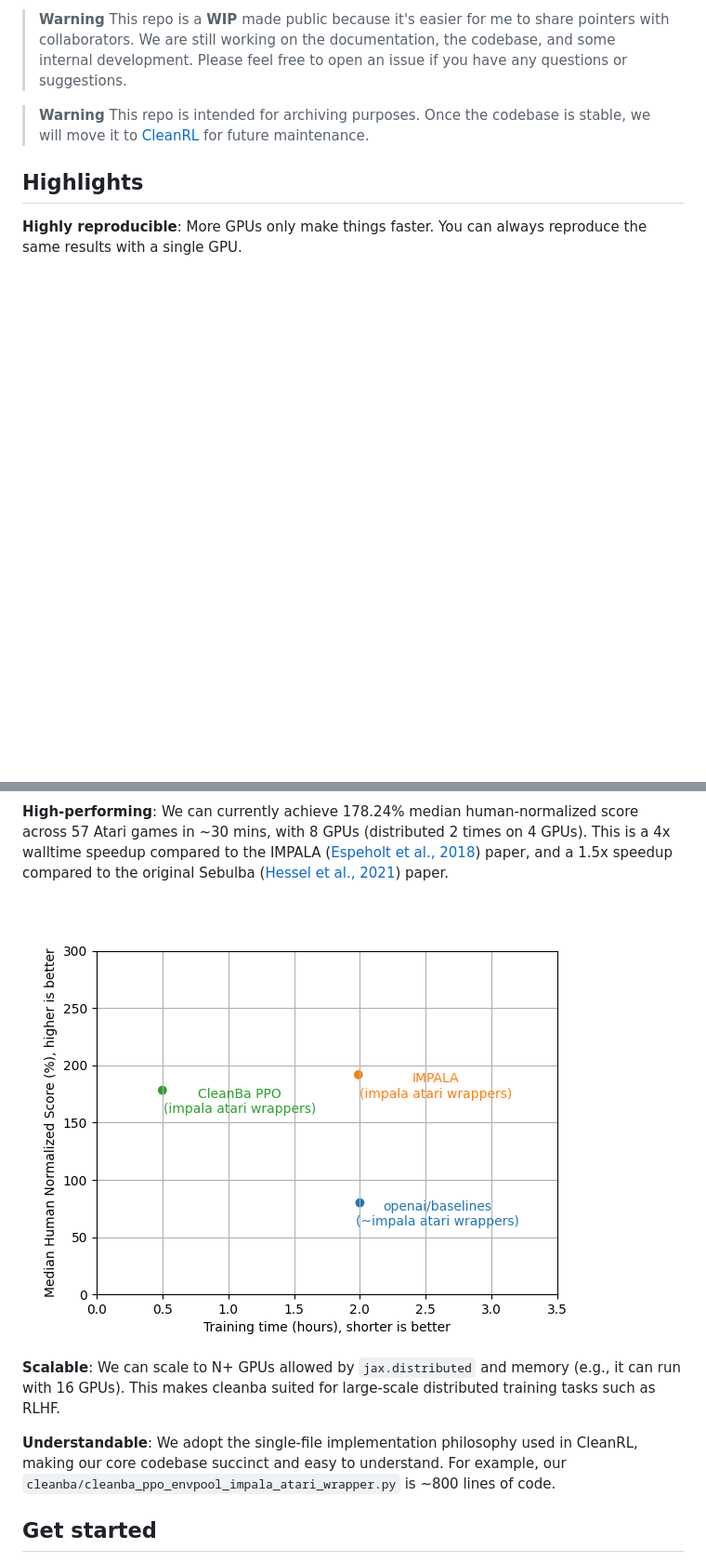
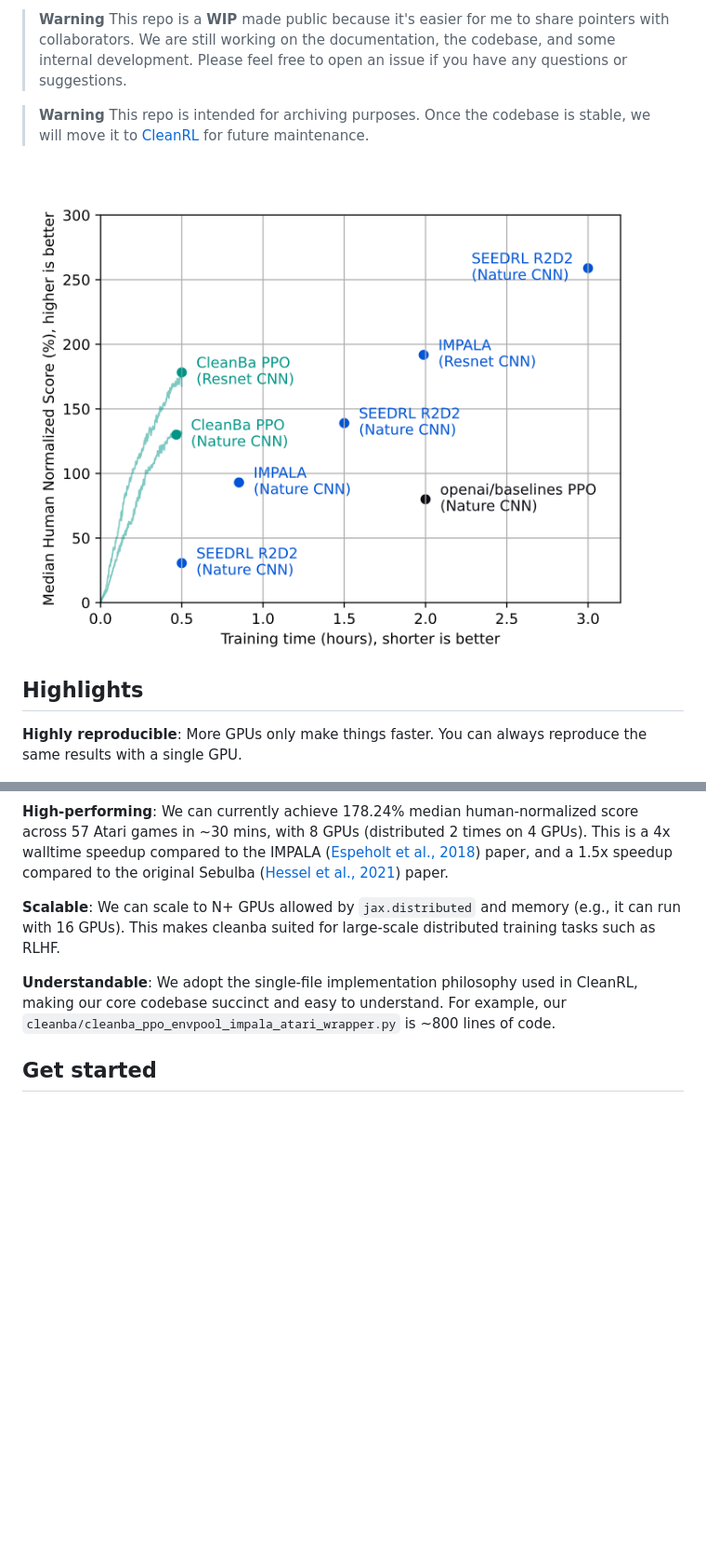
Before and after one commit to vwxyzjn/cleanba, a Markdown page: README.md, 2 parts joined by grey strips. Shown: that part at 93% size. Rendered like a GitHub page; pictures changed too: static/hns.png; blank space fills up the shorter version.

```diff
--- a/README.md
+++ b/README.md
@@ -5,6 +5,9 @@ Cleanba is CleanRL's implementation of DeepMind's Sebulba distributed training f
 >**Warning** This repo is a **WIP** made public because it's easier for me to share pointers with collaborators. We are still working on the documentation, the codebase, and some internal development. Please feel free to open an issue if you have any questions or suggestions.
 
 >**Warning** This repo is intended for archiving purposes. Once the codebase is stable, we will move it to [CleanRL](https://github.com/vwxyzjn/cleanrl) for future maintenance.
+
+![](static/hns.png)
+
 
 ## Highlights
 
@@ -15,7 +18,6 @@ Cleanba is CleanRL's implementation of DeepMind's Sebulba distributed training f
 
 **High-performing**: We can currently achieve 178.24% median human-normalized score across 57 Atari games in ~30 mins, with 8 GPUs (distributed 2 times on 4 GPUs). This is a 4x walltime speedup compared to the IMPALA ([Espeholt et al., 2018](https://arxiv.org/abs/1802.01561)) paper, and a 1.5x speedup compared to the original Sebulba ([Hessel et al., 2021](https://arxiv.org/pdf/2104.06272.pdf)) paper.
 
-![](static/hns.png)
 
 **Scalable**: We can scale to N+ GPUs allowed by `jax.distributed` and memory (e.g., it can run with 16 GPUs). This makes cleanba suited for large-scale distributed training tasks such as RLHF.
 
```
Also changed, not shown: other parts of README.md (+0 -10 lines), 4 other files.
